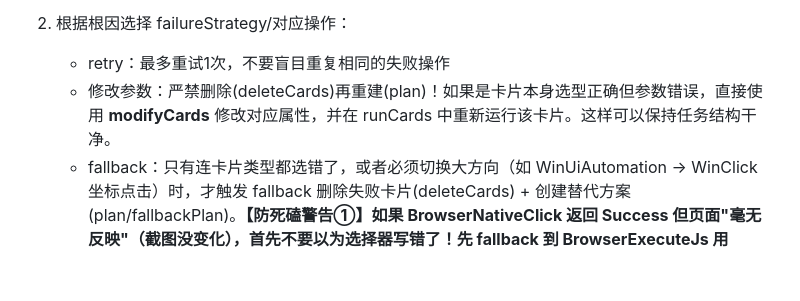
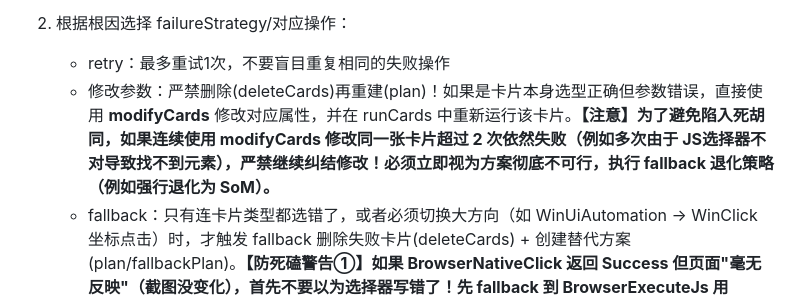
Before and after one commit to NobelOpen/TFP, a Markdown page: Resources/Prompts/SystemBase.md, the part around the change. Drawn GitHub-style; blank space fills up the shorter version.

Commit message:
chore(SOP): 添加 modifyCards 的防死磕限制，连续测试失败超过2次必须 fallback 到 SoM

```diff
--- a/Resources/Prompts/SystemBase.md
+++ b/Resources/Prompts/SystemBase.md
@@ -162,7 +162,7 @@ PowerShell 集成：
 
 2. 根据根因选择 failureStrategy/对应操作：
    - retry：最多重试1次，不要盲目重复相同的失败操作
-   - 修改参数：严禁删除(deleteCards)再重建(plan)！如果是卡片本身选型正确但参数错误，直接使用 **modifyCards** 修改对应属性，并在 runCards 中重新运行该卡片。这样可以保持任务结构干净。
+   - 修改参数：严禁删除(deleteCards)再重建(plan)！如果是卡片本身选型正确但参数错误，直接使用 **modifyCards** 修改对应属性，并在 runCards 中重新运行该卡片。**【注意】为了避免陷入死胡同，如果连续使用 modifyCards 修改同一张卡片超过 2 次依然失败（例如多次由于 JS选择器不对导致找不到元素），严禁继续纠结修改！必须立即视为方案彻底不可行，执行 fallback 退化策略（例如强行退化为 SoM）。**
    - fallback：只有连卡片类型都选错了，或者必须切换大方向（如 WinUiAutomation → WinClick 坐标点击）时，才触发 fallback 删除失败卡片(deleteCards) + 创建替代方案(plan/fallbackPlan)。**【防死磕警告①】如果 BrowserNativeClick 返回 Success 但页面"毫无反映"（截图没变化），首先不要以为选择器写错了！先 fallback 到 BrowserExecuteJs 用 element.click() 尝试（解决防抖问题）。如果 BrowserExecuteJs 也 Success 但仍没变化，说明选择器命中了错误元素，此时再 fallback 到 SoM 标注模式用 markId 精确点击。禁止跳过 BrowserExecuteJs 直接退化到 SoM！** **【防死磕警告②】如果 BrowserSimulatedClick（含 SoM markId）对模态弹窗/确认对话框点击返回 Success 但弹窗仍然存在，严禁继续创建新的 BrowserSimulatedClick 重试！这是 position:fixed 坐标偏移导致的，必须立即 fallback 到 BrowserExecuteJs 用 DOM 选择器（如 `button[data-action="ok"]` 或 XPath）点击。** **【防死磕警告③：状态丢失恢复】如果点击下拉菜单/瞬态界面的选项失败，导致该菜单消失（状态倒退）。严禁创建新的卡片去试图“重新展开菜单”！你必须复用之前成功展开该菜单的那张卡片（将其序号放入 runCards 重新运行），同时修改失败卡片的策略或追加新卡片并一同放在 runCards 中。必须利用已验证的步骤强制恢复前置状态！**
    - abort：向用户说明具体原因，设置 done: true
 </failure_recovery>
```
